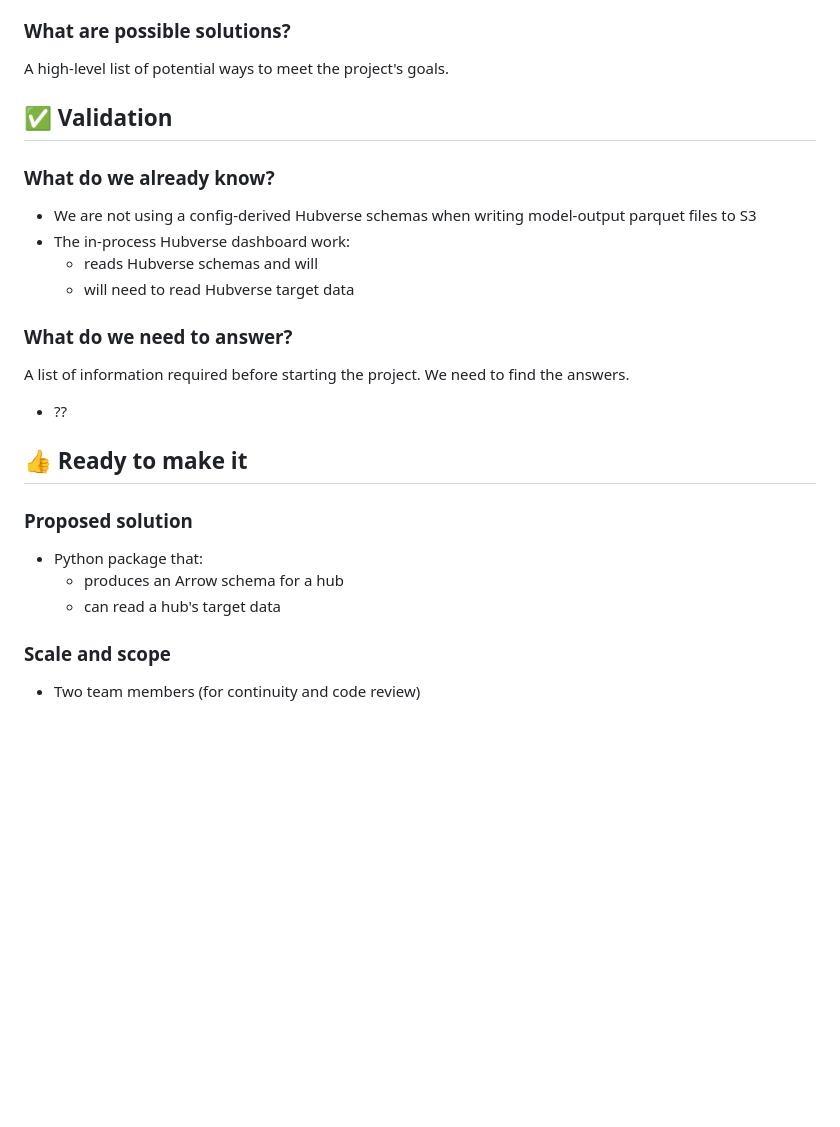
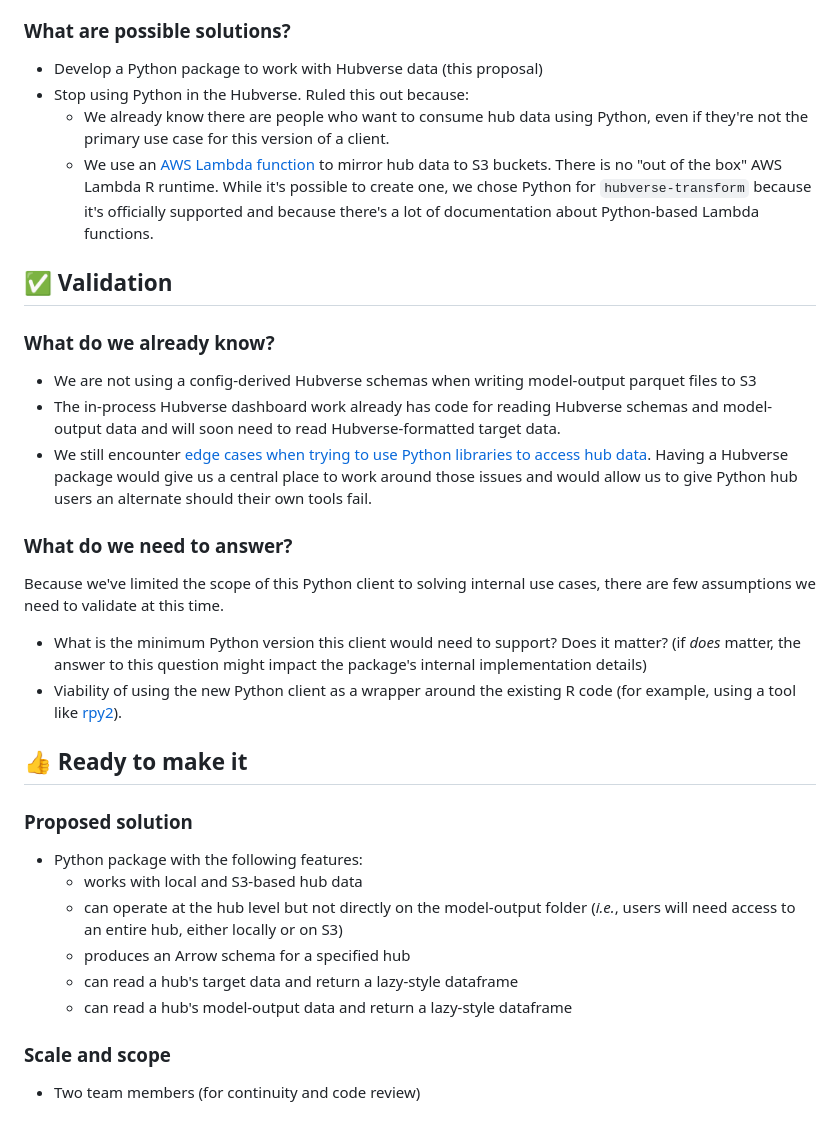
Before and after one commit to reichlab/decisions, a Markdown page: project-posters/hub-data-python-client.md, the part around the change printed below. Drawn GitHub-style; blank space fills up the shorter version.

```diff
--- a/project-posters/hub-data-python-client.md
+++ b/project-posters/hub-data-python-client.md
@@ -59,29 +86,45 @@ In the absence of a Hubverse Python client means that the team is helping Python
 ### What are possible solutions?
 
-A high-level list of potential ways to meet the project's goals.
+- Develop a Python package to work with Hubverse data (this proposal)
+- Stop using Python in the Hubverse. Ruled this out because:
+    - We already know there are people who want to consume hub data using Python, even if they're not the primary
+      use case for this version of a client.
+    - We use an [AWS Lambda function](https://aws.amazon.com/lambda/) to mirror hub data to S3 buckets. There is no
+      "out of the box" AWS Lambda R runtime. While it's possible to create one, we chose Python for `hubverse-transform`
+      because it's officially supported and because there's a lot of documentation about Python-based Lambda functions.
 
 ## ✅ Validation
 
 ### What do we already know?
 
 - We are not using a config-derived Hubverse schemas when writing model-output parquet files to S3
-- The in-process Hubverse dashboard work:
-	- reads Hubverse schemas and will
-	- will need to read Hubverse target data
+- The in-process Hubverse dashboard work already has code for reading Hubverse schemas and model-output data and will
+  soon need to read Hubverse-formatted target data.
+- We still encounter [edge cases when trying to use Python libraries to access hub data](https://github.com/hubverse-org/hubverse-infrastructure/issues/72).
+  Having a Hubverse package would give us a central place to work around those issues and would allow us to give Python
+  hub users an alternate should their own tools fail.
+
 ### What do we need to answer?
 
-A list of information required before starting the project.
-We need to find the answers.
+Because we've limited the scope of this Python client to solving internal use cases, there are few assumptions we need
+to validate at this time.
 
-- ??
+- What is the minimum Python version this client would need to support? Does it matter? (if *does* matter, the answer
+  to this question might impact the package's internal implementation details)
+- Viability of using the new Python client as a wrapper around the existing R code (for example,
+  using a tool like [rpy2](https://github.com/rpy2/rpy2)).
 
 ## 👍 Ready to make it
 
 ### Proposed solution
 
-- Python package that:
-	- produces an Arrow schema for a hub
-	- can read a hub's target data
+- Python package with the following features:
+    - works with local and S3-based hub data
+    - can operate at the hub level but not directly on the model-output folder (*i.e.*, users will need access to an
+      entire hub, either locally or on S3)
+    - produces an Arrow schema for a specified hub
+    - can read a hub's target data and return a lazy-style dataframe
+    - can read a hub's model-output data and return a lazy-style dataframe
 
 ### Scale and scope
 
```
Also changed, not shown: other parts of project-posters/hub-data-python-client.md (+46 -19 lines).
